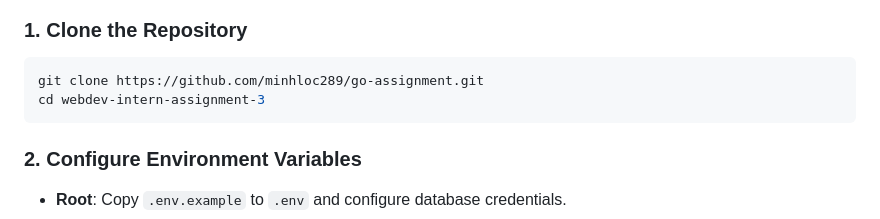
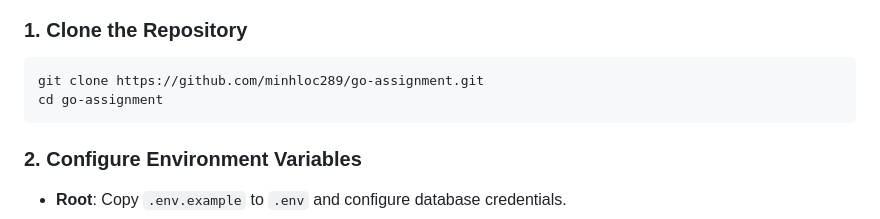
Before and after one commit to minhloc289/go-assignment, a Markdown page: README.md, the part around the change. Drawn GitHub-style.

Commit message:
Fix directory name in clone instructions

````diff
--- a/README.md
+++ b/README.md
@@ -34,7 +34,7 @@ webdev-intern-assignment-3/
 
 ```bash
 git clone https://github.com/minhloc289/go-assignment.git
-cd webdev-intern-assignment-3
+cd go-assignment
 ```
 
 ### 2. Configure Environment Variables
````
